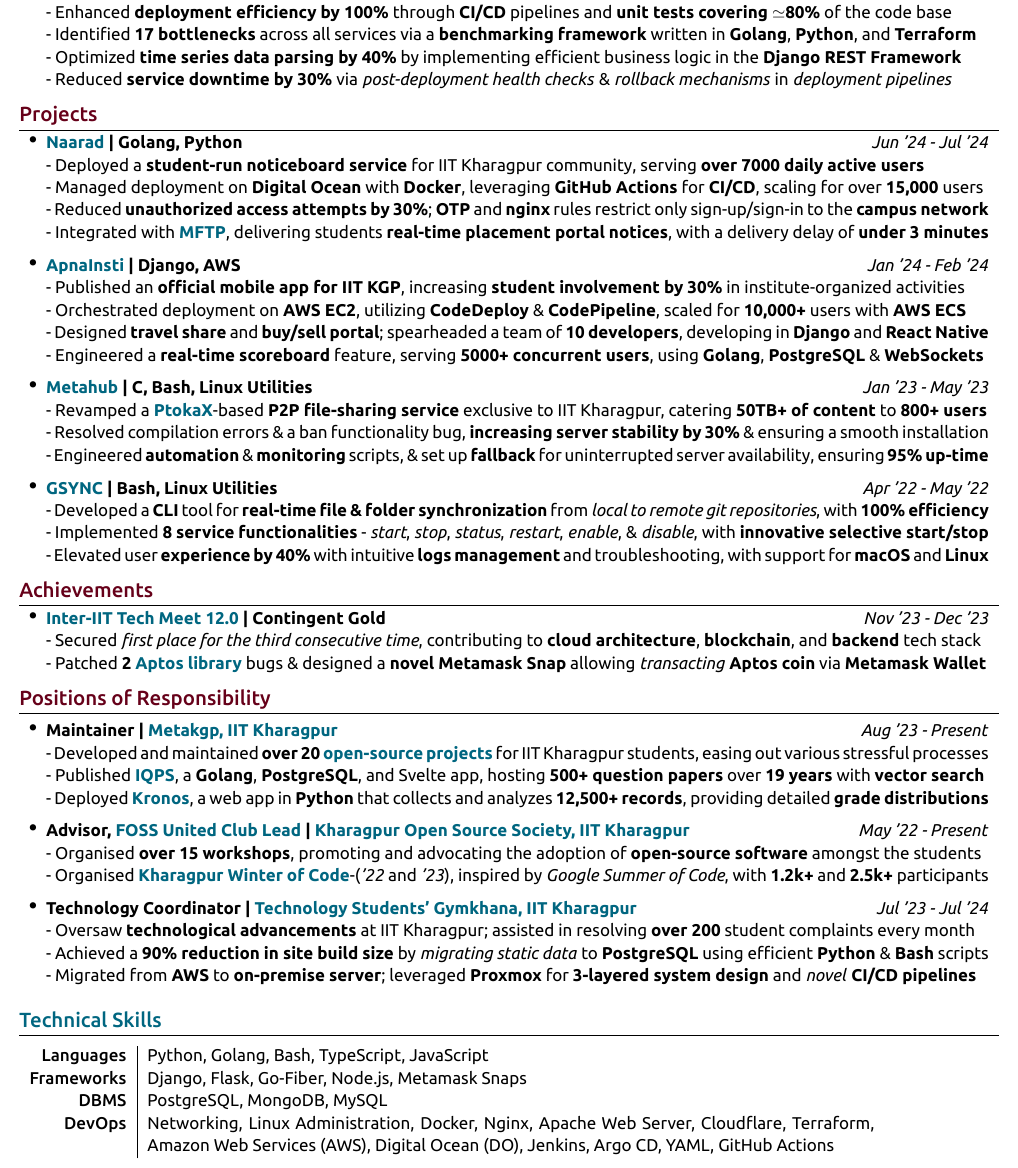
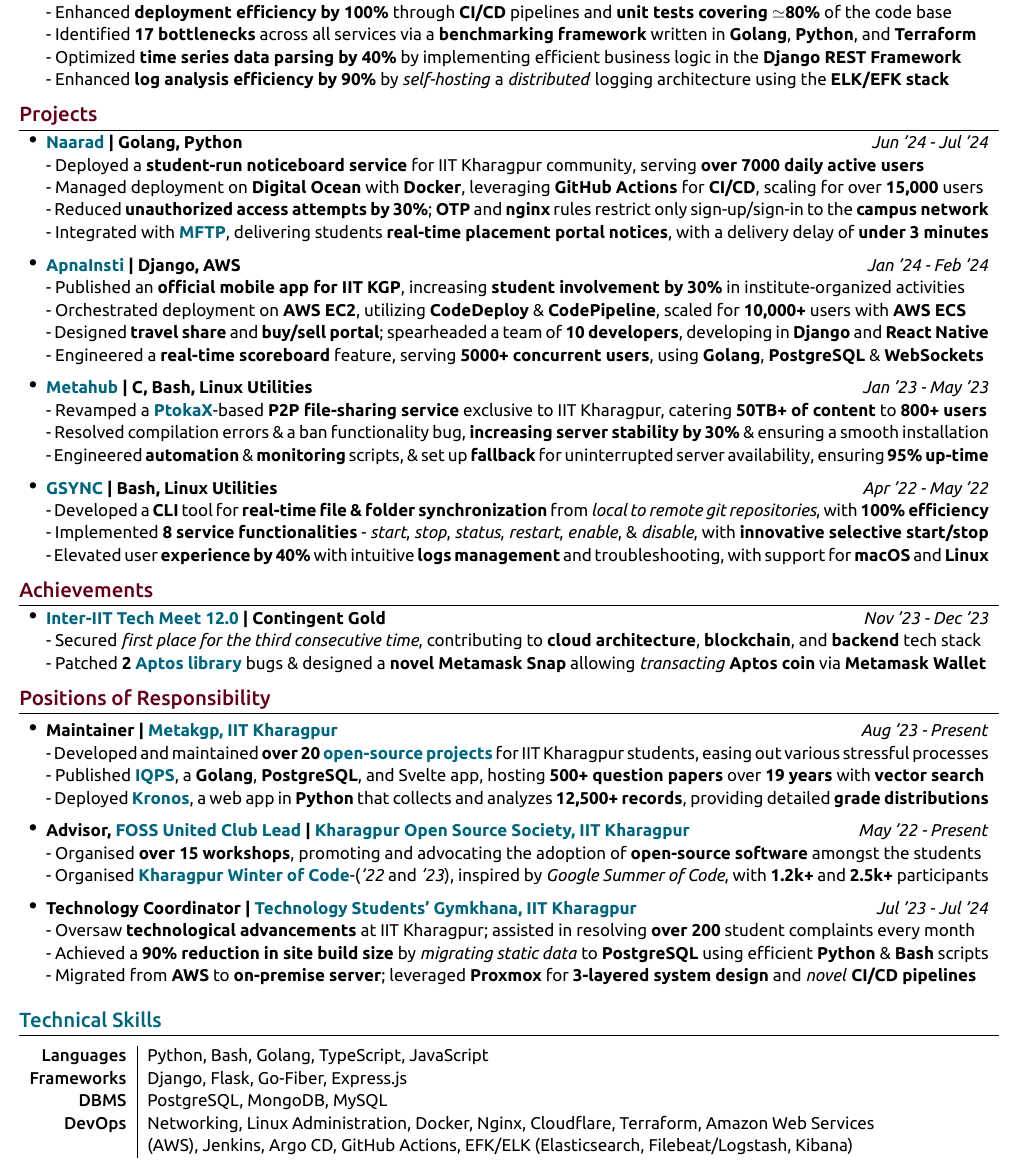
Before and after one commit to proffapt/resume, a LaTeX CV (resume.tex): part of the page, cut so that both start at the same text. The pictures show the PDF file Arpit-Bhardwaj_RESUME.pdf that the author committed with the source.

Commit message:
monthly(sept): ELK/EFK logging

```diff
--- a/resume.tex
+++ b/resume.tex
@@ -129,7 +129,7 @@
 - Enhanced \textbf{deployment efficiency by 100\%} through \textbf{CI/CD} pipelines and \textbf{unit tests covering $\simeq$80\%} of the code base \newline
 - Identified \textbf{17 bottlenecks} across all services via a \textbf{benchmarking framework} written in \textbf{Golang}, \textbf{Python}, and \textbf{Terraform} \newline
 - Optimized \textbf{time series data parsing by 40\%} by implementing efficient business logic in the \textbf{Django REST Framework} \newline
-- Reduced \textbf{service downtime by 30\%} via \textit{post-deployment health checks} \& \textit{rollback mechanisms} in \textit{deployment pipelines}
+- Enhanced \textbf{log analysis efficiency by 90\%} by \textit{self-hosting} a \textit{distributed} logging architecture using the \textbf{ELK/EFK stack}
 
 \end{itemize}
 
@@ -222,10 +222,10 @@
  \vspace{+0.2cm}
 
  \begin{tabular}{r|p{15cm}}
- \textsc{Languages} & Python, Golang, Bash, TypeScript, JavaScript \\
- \textsc{Frameworks} & Django, Flask, Go-Fiber, Node.js, Metamask Snaps  \\
+ \textsc{Languages} & Python, Bash, Golang, TypeScript, JavaScript \\
+ \textsc{Frameworks} & Django, Flask, Go-Fiber, Express.js  \\
  \textsc{DBMS} & PostgreSQL, MongoDB, MySQL \\
- \textsc{DevOps} & Networking, Linux Administration, Docker, Nginx, Apache Web Server, Cloudflare, Terraform, Amazon Web Services (AWS), Digital Ocean (DO), Jenkins, Argo CD, YAML, GitHub Actions \\
+ \textsc{DevOps} & Networking, Linux Administration, Docker, Nginx, Cloudflare, Terraform, Amazon Web Services (AWS), Jenkins, Argo CD, GitHub Actions, EFK/ELK (Elasticsearch, Filebeat/Logstash, Kibana)  \\
  % \textsc{Others} & Git, GitHub, GitLab, Proxmox, Backend Development, Web Browser Extension Development \\
 
  % -------- ToAdd but not confident enough -----------
```
Also changed, not shown: Arpit-Bhardwaj_RESUME.pdf, resume.tex (2 more changed lines).
